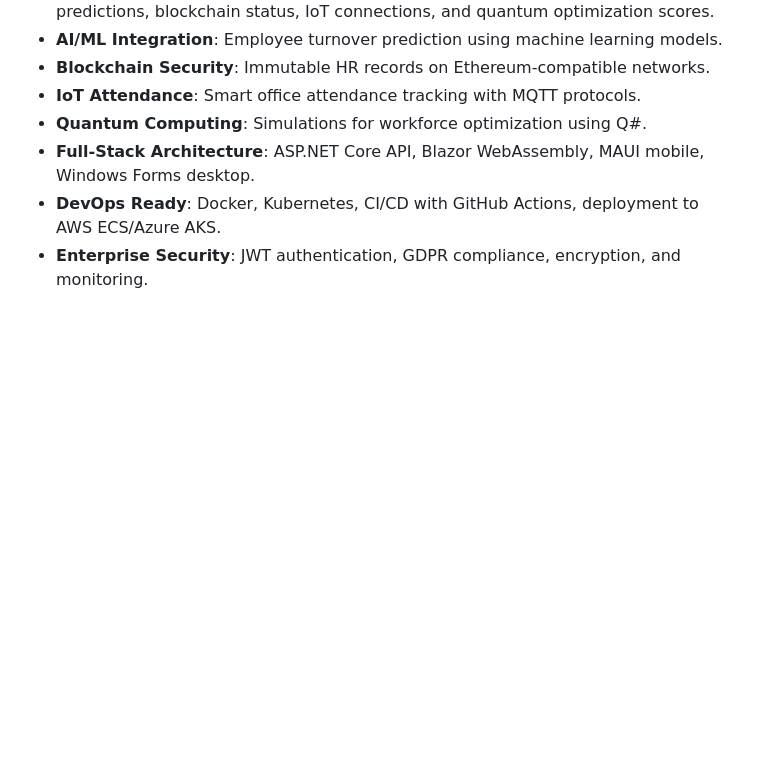
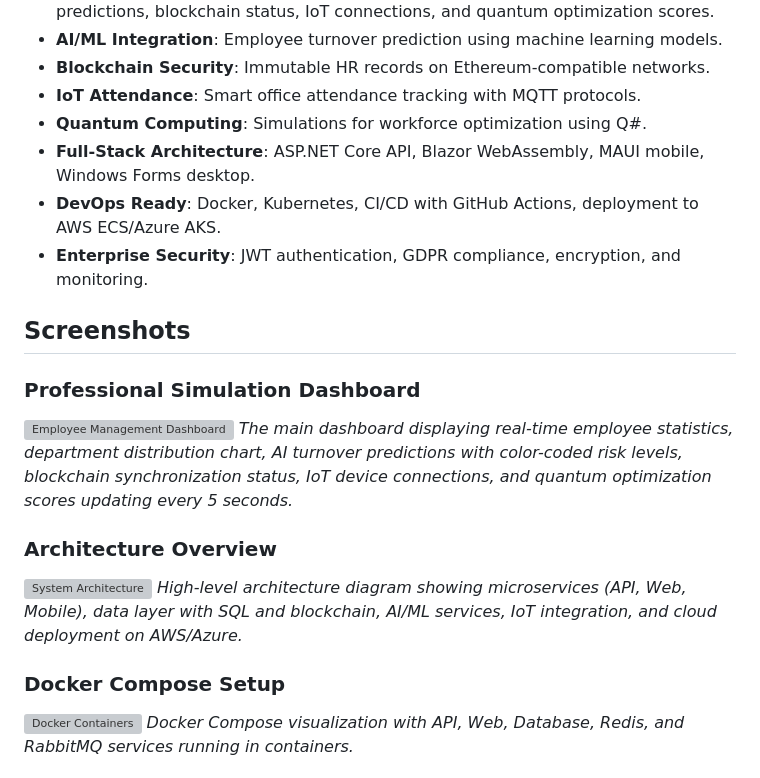
Before and after one commit to Mazidur90/employee-management-cuda, a Markdown page: README.md, the part around one of its changes. Rendered like a GitHub page; blank space fills up the shorter version; grey boxes are pictures that could not be loaded.

Commit message:
Added Screenshots section to README with image placeholders and images/README.md for guidance

```diff
--- a/README.md
+++ b/README.md
@@ -11,3 +11,18 @@
 - **Full-Stack Architecture**: ASP.NET Core API, Blazor WebAssembly, MAUI mobile, Windows Forms desktop.
 - **DevOps Ready**: Docker, Kubernetes, CI/CD with GitHub Actions, deployment to AWS ECS/Azure AKS.
 - **Enterprise Security**: JWT authentication, GDPR compliance, encryption, and monitoring.
+
+## Screenshots
+
+### Professional Simulation Dashboard
+![Employee Management Dashboard](images/dashboard.png)
+*The main dashboard displaying real-time employee statistics, department distribution chart, AI turnover predictions with color-coded risk levels, blockchain synchronization status, IoT device connections, and quantum optimization scores updating every 5 seconds.*
+
+### Architecture Overview
+![System Architecture](images/architecture.png)
+*High-level architecture diagram showing microservices (API, Web, Mobile), data layer with SQL and blockchain, AI/ML services, IoT integration, and cloud deployment on AWS/Azure.*
+
+### Docker Compose Setup
+![Docker Containers](images/docker-setup.png)
+*Docker Compose visualization with API, Web, Database, Redis, and RabbitMQ services running in containers.*
+
```
Also changed, not shown: other parts of README.md (+3 -0 lines), images/README.md (added, +14 -0 lines).
